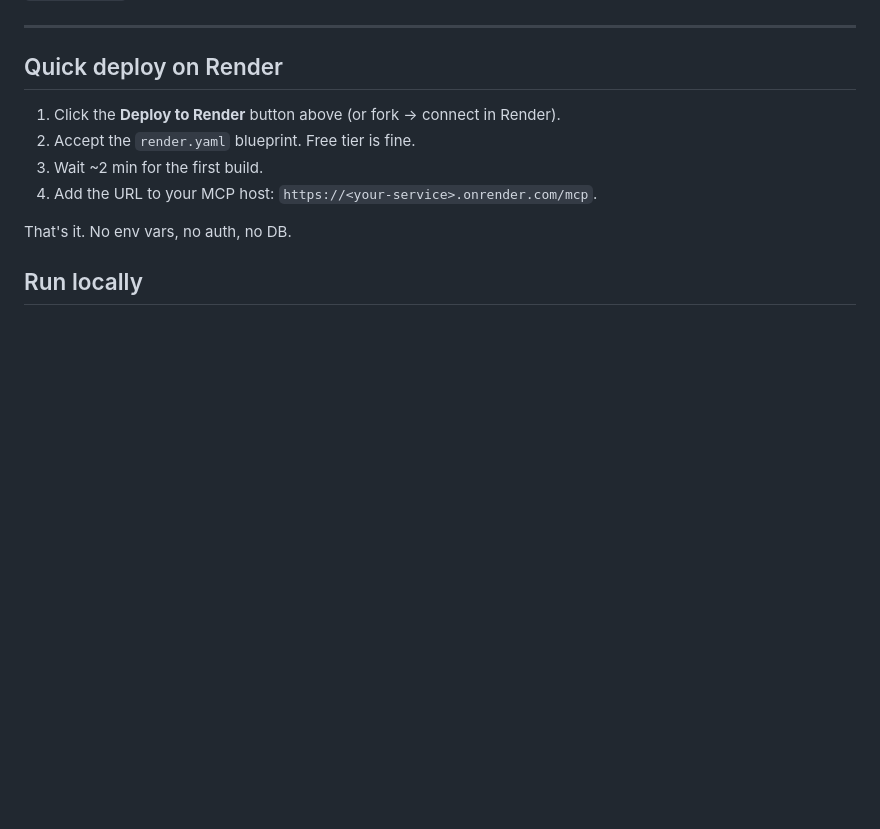
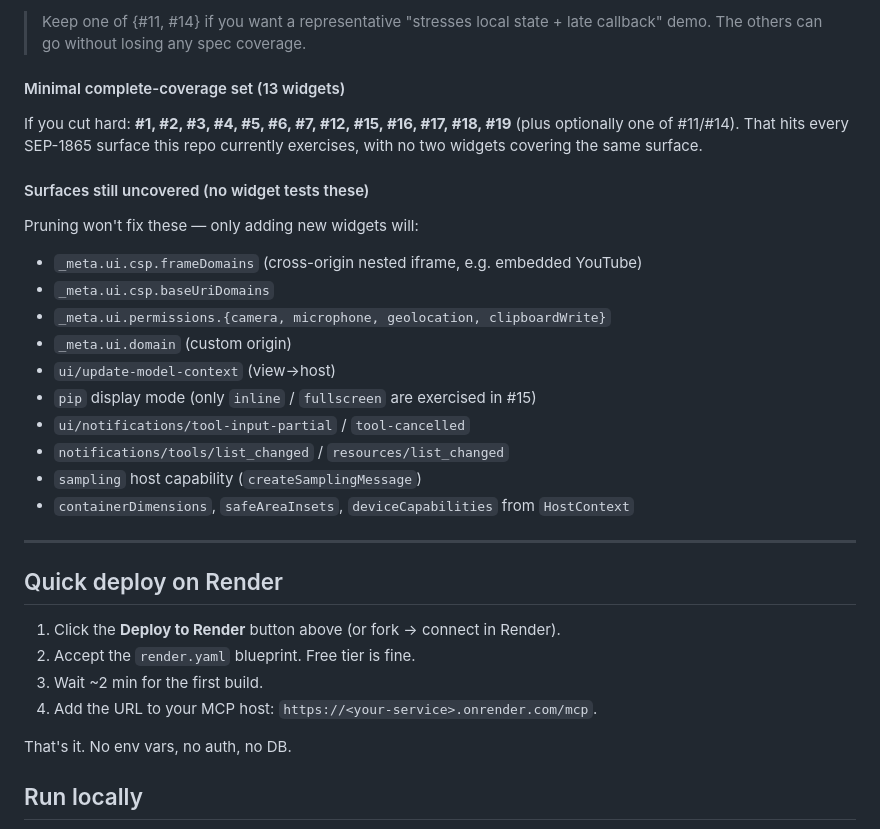
Before and after one commit to omeirhaeghe/mcp-ui-extapps-demo, a Markdown page: README.md, the part around one of its changes. Drawn GitHub-style; folded sections open; blank space fills up the shorter version.

```diff
--- a/README.md
+++ b/README.md
@@ -57,3 +109,29 @@ Plus the callback tools the widgets invoke: `submit_feedback`, `save_pin`,
+> Keep one of {#11, #14} if you want a representative "stresses local
+> state + late callback" demo. The others can go without losing any
+> spec coverage.
+
+#### Minimal complete-coverage set (13 widgets)
+
+If you cut hard: **#1, #2, #3, #4, #5, #6, #7, #12, #15, #16, #17, #18, #19**
+(plus optionally one of #11/#14). That hits every SEP-1865 surface this
+repo currently exercises, with no two widgets covering the same surface.
+
+#### Surfaces still uncovered (no widget tests these)
+
+Pruning won't fix these — only adding new widgets will:
+
+- `_meta.ui.csp.frameDomains` (cross-origin nested iframe, e.g. embedded YouTube)
+- `_meta.ui.csp.baseUriDomains`
+- `_meta.ui.permissions.{camera, microphone, geolocation, clipboardWrite}`
+- `_meta.ui.domain` (custom origin)
+- `ui/update-model-context` (view→host)
+- `pip` display mode (only `inline` / `fullscreen` are exercised in #15)
+- `ui/notifications/tool-input-partial` / `tool-cancelled`
+- `notifications/tools/list_changed` / `resources/list_changed`
+- `sampling` host capability (`createSamplingMessage`)
+- `containerDimensions`, `safeAreaInsets`, `deviceCapabilities` from `HostContext`
+
+</details>
 
 ---
 
```
Also changed, not shown: other parts of README.md (+52 -0 lines).
